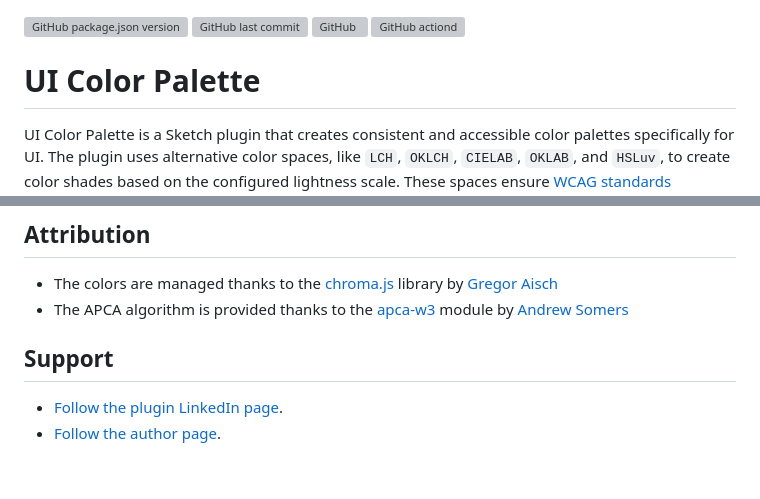
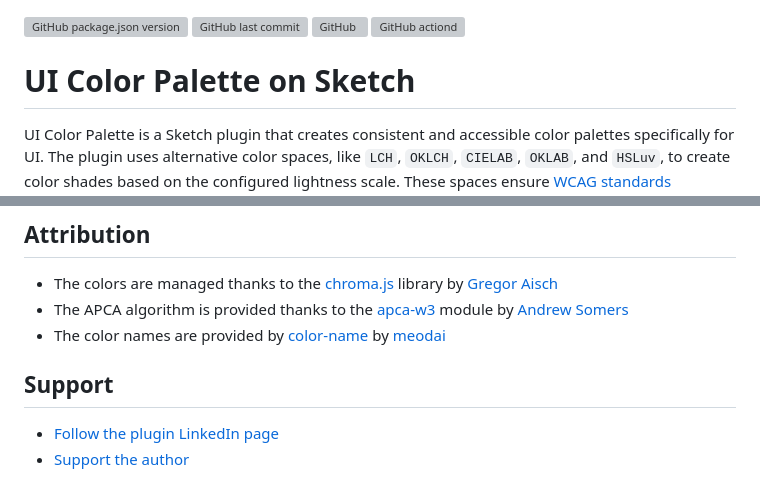
Before and after one commit to a-ng-d/sketch-ui-color-palette, a Markdown page: README.md, 2 parts joined by grey strips. GitHub-like rendering; grey boxes are pictures that could not be loaded.

Commit message:
docs: update README for clarity and add attribution for color names

```diff
--- a/README.md
+++ b/README.md
@@ -1,6 +1,6 @@
 ![GitHub package.json version](https://img.shields.io/github/package-json/v/a-ng-d/sketch-ui-color-palette?color=informational) ![GitHub last commit](https://img.shields.io/github/last-commit/a-ng-d/sketch-ui-color-palette?color=informational) ![GitHub](https://img.shields.io/github/license/a-ng-d/sketch-ui-color-palette?color=informational) ![GitHub actiond](https://img.shields.io/github/actions/workflow/status/a-ng-d/sketch-ui-color-palette/release.yml?label=Download)
 
-# UI Color Palette
+# UI Color Palette on Sketch
 UI Color Palette is a Sketch plugin that creates consistent and accessible color palettes specifically for UI. The plugin uses alternative color spaces, like `LCH`, `OKLCH`, `CIELAB`, `OKLAB`, and `HSLuv`, to create color shades based on the configured lightness scale. These spaces ensure [WCAG standards](https://www.w3.org/WAI/standards-guidelines/wcag/) compliance and sufficient contrast between information and background color.
 
 The idea to make this Sketch plugin comes from the article: [Accessible Palette: stop using HSL for color systems](https://wildbit.com/blog/accessible-palette-stop-using-hsl-for-color-systems).
@@ -63,7 +63,8 @@ The `-f` option causes `skpm log` to not stop when the end of logs is reached, b
 ## Attribution
 - The colors are managed thanks to the [chroma.js](https://github.com/gka/chroma.js) library by [Gregor Aisch](https://github.com/gka)
 - The APCA algorithm is provided thanks to the [apca-w3](https://www.npmjs.com/package/apca-w3) module by [Andrew Somers](https://github.com/Myndex)
+- The color names are provided by [color-name](https://github.com/meodai/color-names) by [meodai](https://github.com/meodai/color-names)
 
 ## Support
-- [Follow the plugin LinkedIn page](https://uicp.ylb.lt/network).
-- [Follow the author page](https://uicp.ylb.lt/author).
+- [Follow the plugin LinkedIn page](https://uicp.ylb.lt/network)
+- [Support the author](https://uicp.ylb.lt/author)
```
